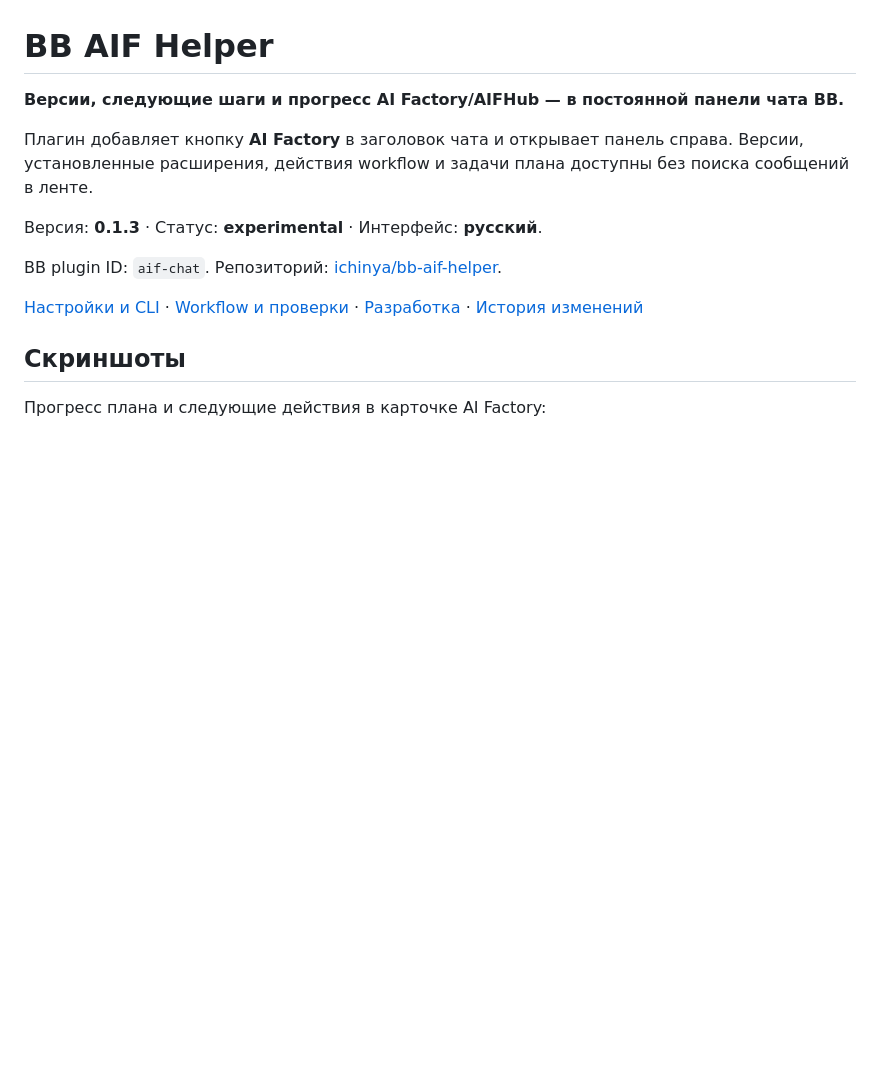
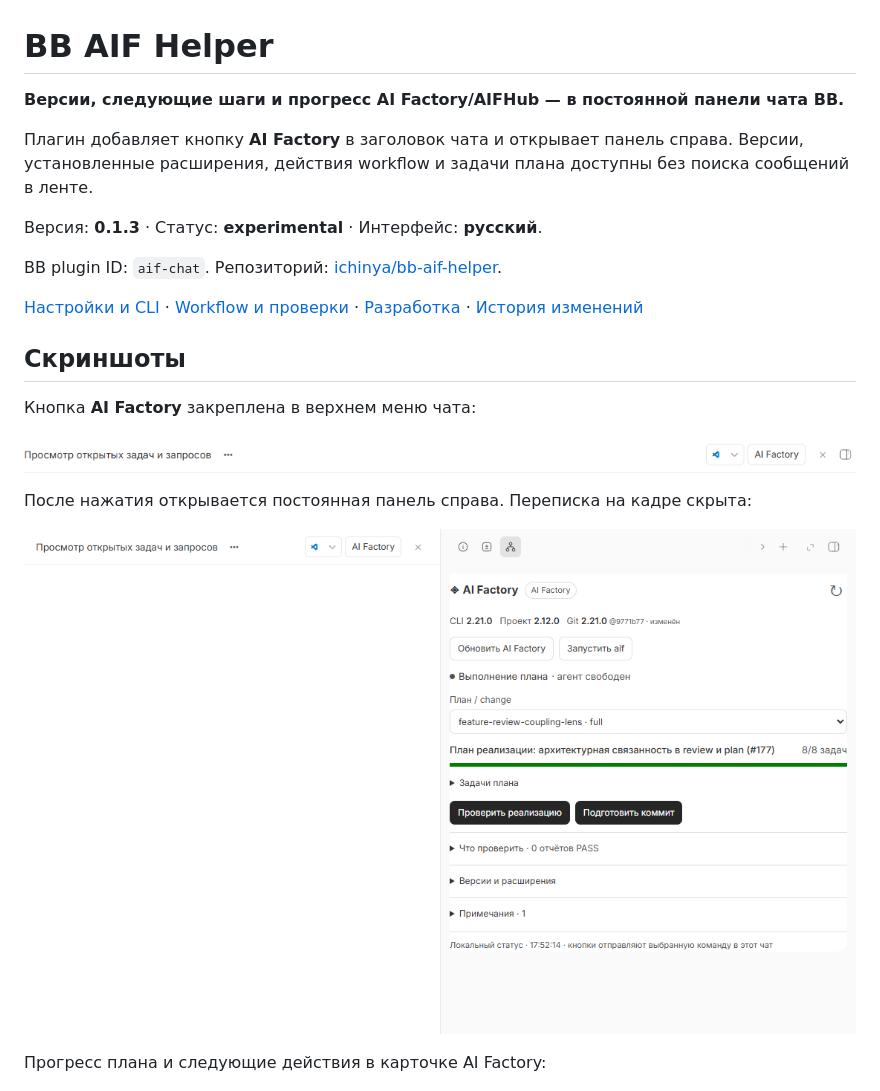
Before and after one commit to ichinya/bb-aif-helper, a Markdown page: README.md, the part around the change. Drawn GitHub-style; pictures changed too: docs/screenshots/header-and-panel.png (added), docs/screenshots/header-menu.png (added); blank space fills up the shorter version.

```diff
--- a/README.md
+++ b/README.md
@@ -11,6 +11,14 @@ BB plugin ID: `aif-chat`. Репозиторий: [ichinya/bb-aif-helper](https:
 [Настройки и CLI](docs/reference.md) · [Workflow и проверки](docs/workflow.md) · [Разработка](CONTRIBUTING.md) · [История изменений](CHANGELOG.md)
 
 ## Скриншоты
+
+Кнопка **AI Factory** закреплена в верхнем меню чата:
+
+![Кнопка AI Factory справа в заголовке чата BB](docs/screenshots/header-menu.png)
+
+После нажатия открывается постоянная панель справа. Переписка на кадре скрыта:
+
+![Верхнее меню чата с кнопкой AI Factory и открытая справа панель workflow](docs/screenshots/header-and-panel.png)
 
 Прогресс плана и следующие действия в карточке AI Factory:
 
```
Also changed, not shown: docs/screenshots/README.md (+11 -1 lines).
